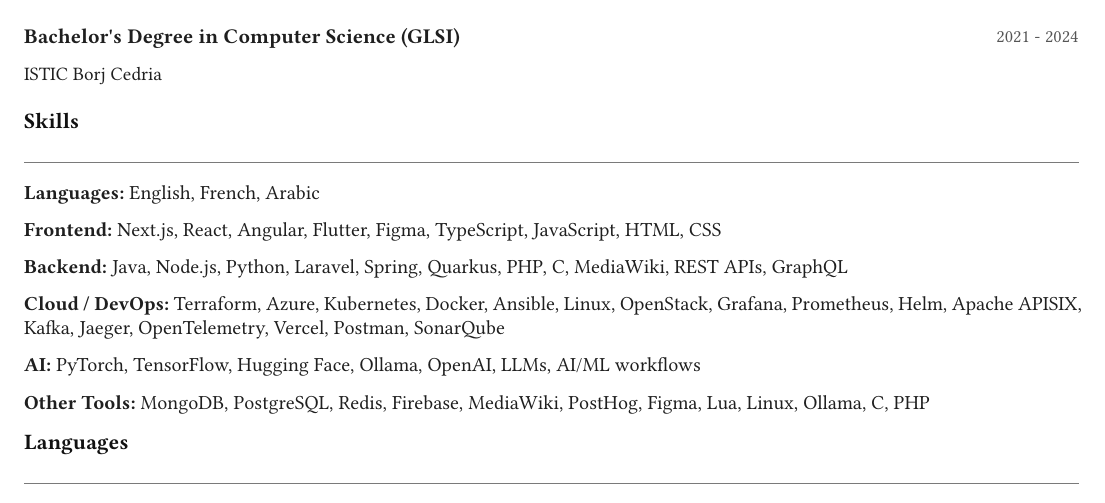
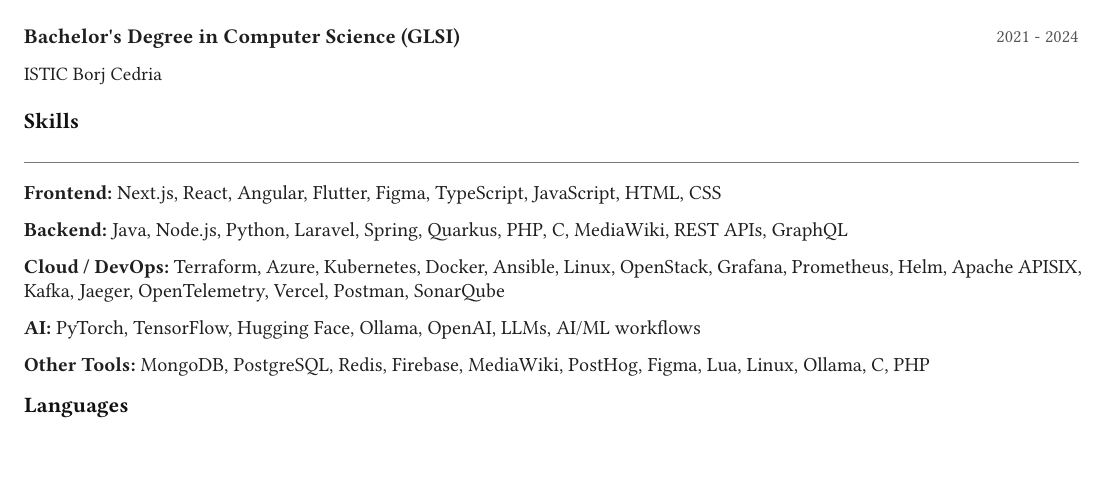
Before and after one commit to Koussay-Akchi/resume, a Typst document (resume.en.typ): part of page 2 of 2, cut so that both start at the same text, the shorter picture padded with empty space. Compiled offline with Typst 0.15; a missing font is replaced by an installed copy or a similar font.

Commit message:
fix: languages

```diff
--- a/resume.en.typ
+++ b/resume.en.typ
@@ -132,8 +132,6 @@
 
 #section("Skills")
 
-*Languages:* English, French, Arabic
-
 *Frontend:* Next.js, React, Angular, Flutter, Figma, TypeScript, JavaScript, HTML, CSS
 
 *Backend:* Java, Node.js, Python, Laravel, Spring, Quarkus, PHP, C, MediaWiki, REST APIs, GraphQL
```
Also changed, not shown: resume.fr.typ (+0 -2 lines).
